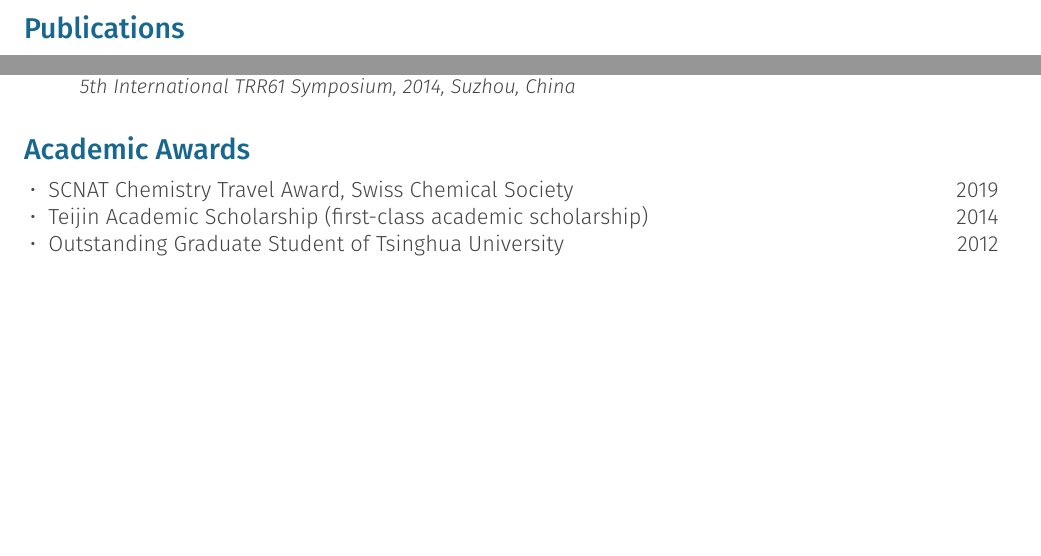
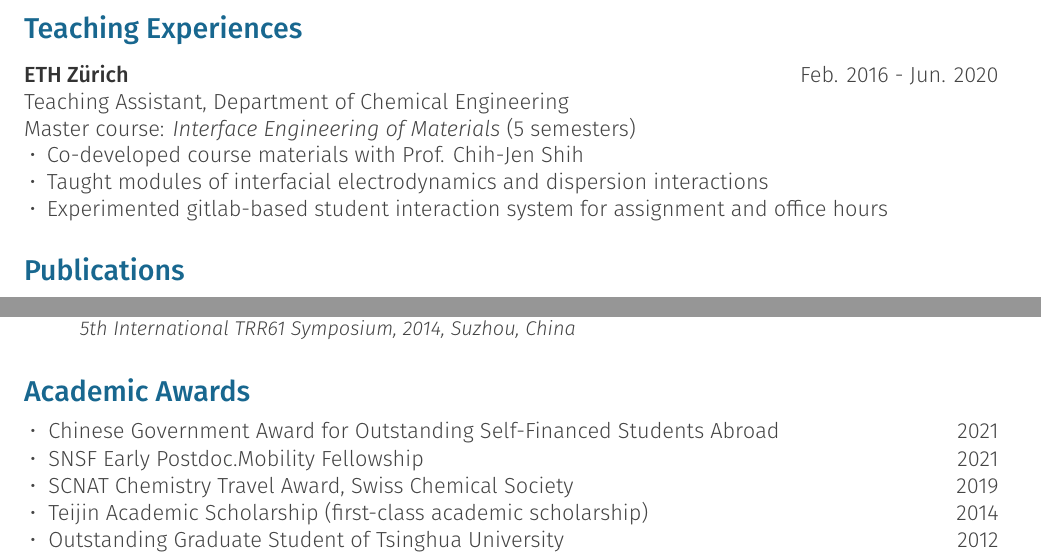
Before and after one commit to alchem0x2A/my_CV, a LaTeX CV (cv.tex, which reads cv/awards.tex, cv/teaching.tex): two parts of pages 2 and 5 of 5, joined at a grey line, cut at the place of the change, the shorter picture padded with empty space. Compiled offline with XeLaTeX; a missing font is replaced by an installed copy or a similar font.

Commit message:
add teaching section

```diff
--- a/cv/awards.tex
+++ b/cv/awards.tex
@@ -8,6 +8,14 @@
 %	CONTENT
 %-------------------------------------------------------------------------------
 \begin{cvhonors}
+  \cvhonor
+  {Chinese Government Award for Outstanding Self-Financed Students Abroad}
+  {2021}
+
+  \cvhonor
+  {SNSF Early Postdoc.Mobility Fellowship}
+  {2021}
+
   \cvhonor
   {SCNAT Chemistry Travel Award, Swiss Chemical Society}
   {2019}
--- /dev/null
+++ b/cv/teaching.tex
@@ -0,0 +1,34 @@
+%-------------------------------------------------------------------------------
+%	SECTION TITLE
+%-------------------------------------------------------------------------------
+\cvsection{Teaching Experiences}
+
+
+%-------------------------------------------------------------------------------
+%	CONTENT
+%-------------------------------------------------------------------------------
+\begin{cventries}
+% ------------------------------------
+\cventry
+{Teaching Assistant, Department of Chemical Engineering} % job and description
+{ETH Z\"{u}rich} % Institution
+{} % Location
+{Feb. 2016 - Jun. 2020} % Date(s)
+{
+Master course: \textit{Interface Engineering of Materials} (5 semesters)
+\vspace{1em}
+\begin{cvitems}
+\item Co-developed course materials with Prof. Chih-Jen Shih
+\item Taught modules of interfacial electrodynamics and dispersion interactions
+\item Experimented gitlab-based student interaction system for assignment and office hours
+\end{cvitems}
+}
+
+
+
+\end{cventries}
+
+%%% Local Variables:
+%%% mode: latex
+%%% TeX-master: "../cv"
+%%% End:
```
Also changed, not shown: cv.tex (+1 -0 lines), cv/ref.bib (+1 -0 lines).
